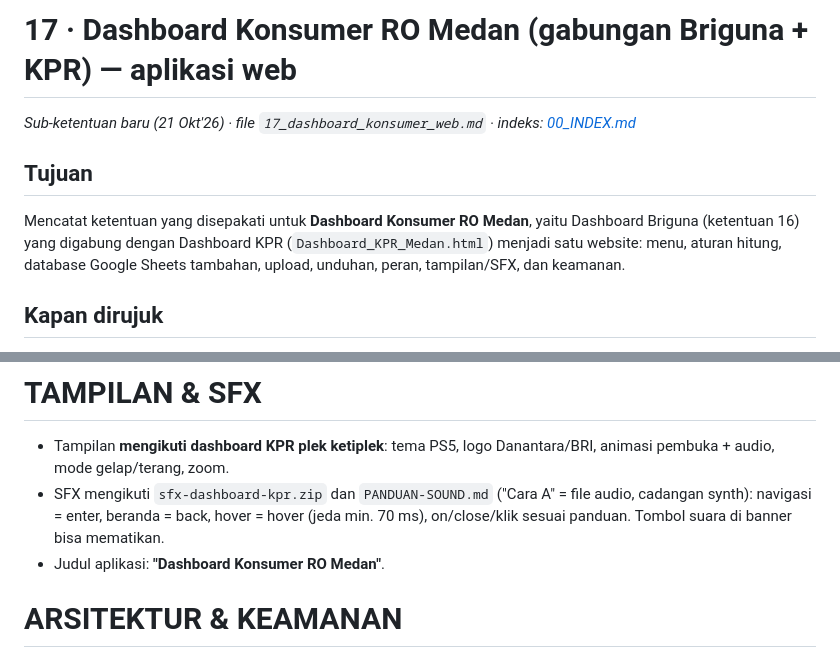
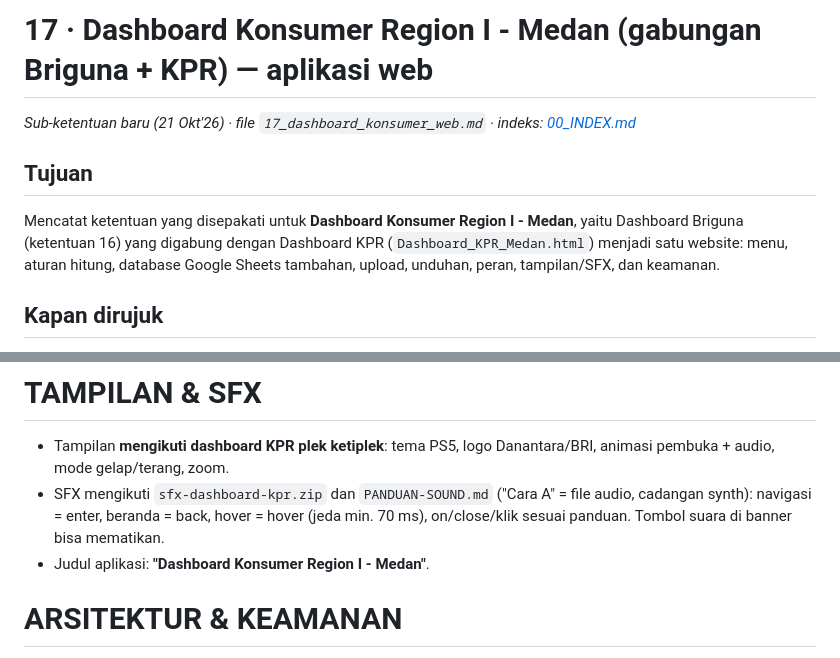
Before and after one commit to konsumerbisnis-mdn/dashboard-konsumer-mdn, a Markdown page: docs/ketentuan_olah_data/17_dashboard_konsumer_web.md, 2 parts joined by grey strips. GitHub-like rendering.

Commit message:
Docs: samakan judul menjadi Dashboard Konsumer Region I - Medan
Co-Authored-By: Claude Sonnet 5.5 <noreply@anthropic.com>

```diff
--- a/docs/ketentuan_olah_data/17_dashboard_konsumer_web.md
+++ b/docs/ketentuan_olah_data/17_dashboard_konsumer_web.md
@@ -1,9 +1,9 @@
-# 17 · Dashboard Konsumer RO Medan (gabungan Briguna + KPR) — aplikasi web
+# 17 · Dashboard Konsumer Region I - Medan (gabungan Briguna + KPR) — aplikasi web
 
 *Sub-ketentuan baru (21 Okt'26) · file `17_dashboard_konsumer_web.md` · indeks: [00_INDEX.md](00_INDEX.md)*
 
 ## Tujuan
-Mencatat ketentuan yang disepakati untuk **Dashboard Konsumer RO Medan**, yaitu Dashboard Briguna (ketentuan 16) yang digabung dengan Dashboard KPR (`Dashboard_KPR_Medan.html`) menjadi satu website: menu, aturan hitung, database Google Sheets tambahan, upload, unduhan, peran, tampilan/SFX, dan keamanan.
+Mencatat ketentuan yang disepakati untuk **Dashboard Konsumer Region I - Medan**, yaitu Dashboard Briguna (ketentuan 16) yang digabung dengan Dashboard KPR (`Dashboard_KPR_Medan.html`) menjadi satu website: menu, aturan hitung, database Google Sheets tambahan, upload, unduhan, peran, tampilan/SFX, dan keamanan.
 
 ## Kapan dirujuk
 - Membangun / merevisi Dashboard Konsumer (frontend GitHub Pages atau `google_apps_script.gs`).
@@ -87,7 +87,7 @@ Seluruh menu **mengikuti pola menu dashboard KPR** (filter, kartu, panel buka/tu
 
 - Tampilan **mengikuti dashboard KPR plek ketiplek**: tema PS5, logo Danantara/BRI, animasi pembuka + audio, mode gelap/terang, zoom.
 - SFX mengikuti `sfx-dashboard-kpr.zip` dan `PANDUAN-SOUND.md` ("Cara A" = file audio, cadangan synth): navigasi = enter, beranda = back, hover = hover (jeda min. 70 ms), on/close/klik sesuai panduan. Tombol suara di banner bisa mematikan.
-- Judul aplikasi: **"Dashboard Konsumer RO Medan"**.
+- Judul aplikasi: **"Dashboard Konsumer Region I - Medan"**.
 
 # ARSITEKTUR & KEAMANAN
 
```
Also changed, not shown: docs/ketentuan_olah_data/00_INDEX.md (+1 -1 lines), docs/ketentuan_olah_data/16_database_dashboard_briguna_gsheet.md (+1 -1 lines).
